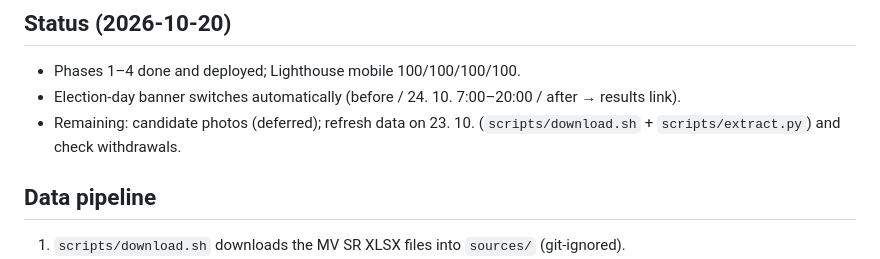
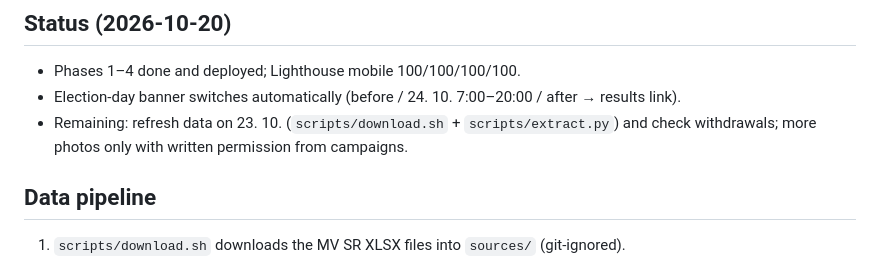
Before and after one commit to valasek/samosprava, a Markdown page: docs/plan.md, the part around the change. Rendered like a GitHub page.

Commit message:
Plan: update remaining items

```diff
--- a/docs/plan.md
+++ b/docs/plan.md
@@ -56,7 +56,7 @@ Sources: minv.sk, bratislava.sk, zmos.sk
 
 - Phases 1–4 done and deployed; Lighthouse mobile 100/100/100/100.
 - Election-day banner switches automatically (before / 24. 10. 7:00–20:00 / after → results link).
-- Remaining: candidate photos (deferred); refresh data on 23. 10. (`scripts/download.sh` + `scripts/extract.py`) and check withdrawals.
+- Remaining: refresh data on 23. 10. (`scripts/download.sh` + `scripts/extract.py`) and check withdrawals; more photos only with written permission from campaigns.
 
 ## Data pipeline
 
```
